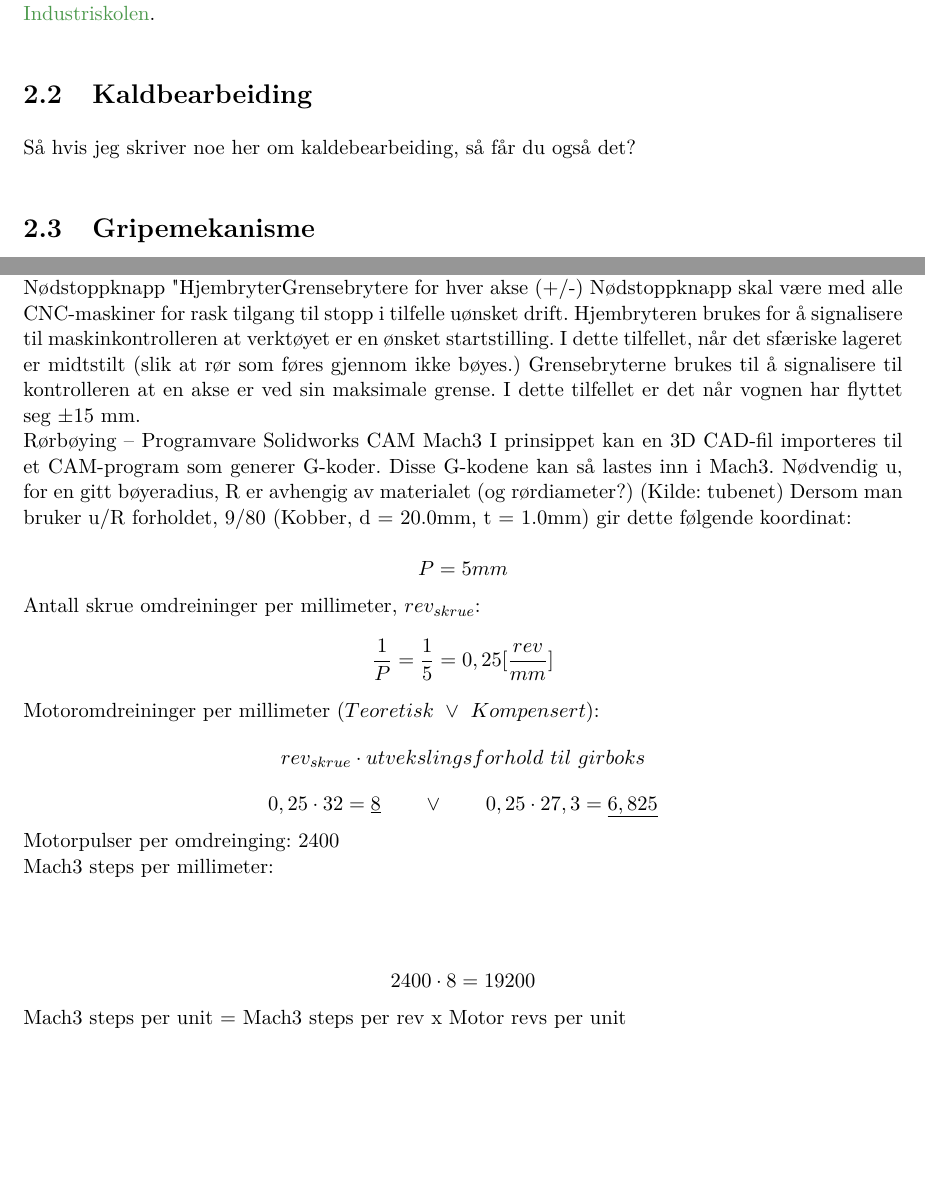
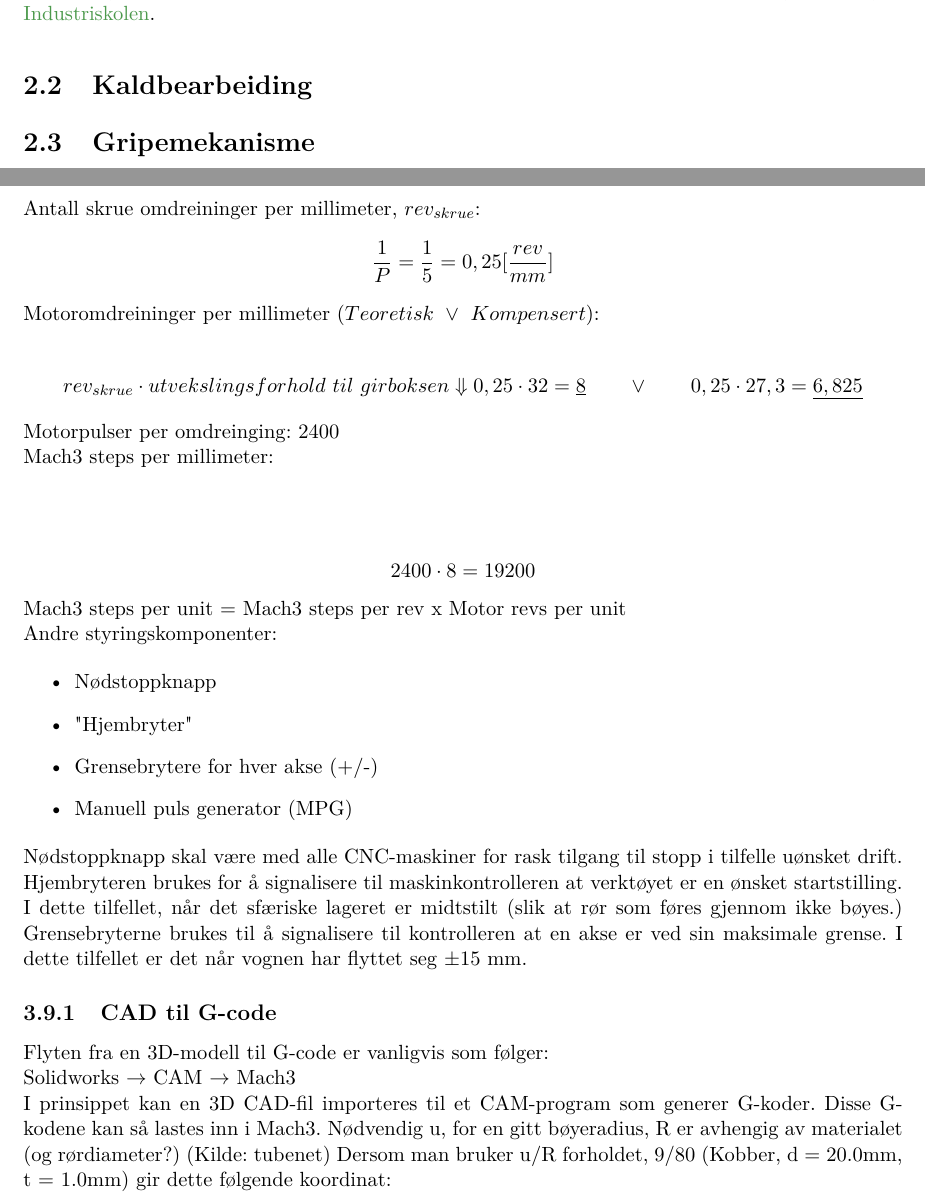
Before and after one commit to ycaf/mas306-rapport, a LaTeX thesis (rorboyer-Steinsland_Fiaz.tex): two parts of pages 10 and 22 of 30, joined at a grey line, cut so that both start at the same text, the shorter picture padded with empty space. Compiled offline with pdfLaTeX; the source files are stored in an older character set and shown here as Unicode.

```diff
--- a/rorboyer-Steinsland_Fiaz.tex
+++ b/rorboyer-Steinsland_Fiaz.tex
@@ -143,8 +141,6 @@
 
 Programformatet for bruk av koding i CNC-styrte maskiner er regulert av den internasjonale standarden ISO 6983/1 og ISO 6983/2. Dette språket består av G- og M-funksjoner. G-funksjonene er forberedende funksjoner som plassering i X,Y,Z-planet, økende/minkende, høyre/venstre, valg av lengde/hastighet og slike ting. M-funksjonene er hjelpende funksjoner som stopp/start, på/av \cite{Niskolen}.
 \section{Kaldbearbeiding}
-
-Så hvis jeg skriver noe her om kaldebearbeiding, så får du også det?
 
 \section{Gripemekanisme}
 Den mest vanlige metoden for mating av rør i eksisterende CNC-rørbøyemaskiner er å montere en dyttemekanisme i enden av maskinen. Det setter begrensninger til hvilken rørlengde det er mulig å jobbe med. Maskinen som skal konstrueres i denne oppgaven skal, i teorien, kunne ta en uendelig lengde. For å få dette til må det en form for gripemekanisme til. Det er viktig at mekanismen kan fungere godt med runde og glatte overflater. Og at det er høy friksjon mellom gjenstanden som skal ta tak i røret og røret. Balansen mellom å ta tak nok og for mye er veldig fin. Det er hensiktsmessig at mekanismen ikke griper så hardt at det blir skade eller deformasjon på røret. For å få dette til er det mulig å bruke prinsippet til en lift-tong. Den lift-tong vil gripe med en kraft som er proporsjonal med vekten til gjenstanden den skal løfte \cite{N.Sclater}. Dette prinsippet må anvendes på en måte slik at den kan brukes på en horisontal kraft.
@@ -449,28 +455,23 @@
 Mach3 steps per unit = Mach3 steps per rev x Motor revs per unit
 
 For posisjonsgjenkjenning ble det brukt en kvadraturenkoder. Denne har 600 åpninger i skiven sin, og genererer 4 utpulser per åpning, som gir totalt 2400 utpulser.
-Andre styringskomponenter
-Nødstoppknapp
-"Hjembryter"
-Grensebrytere for hver akse (+/-)
-Nødstoppknapp skal være med alle CNC-maskiner for rask tilgang til stopp i tilfelle uønsket drift. Hjembryteren brukes for å signalisere til maskinkontrolleren at verktøyet er en ønsket startstilling. I dette tilfellet, når det sfæriske lageret er midtstilt (slik at rør som føres gjennom ikke bøyes.) Grensebryterne brukes til å signalisere til kontrolleren at en akse er ved sin maksimale grense. I dette tilfellet er det når vognen har flyttet seg $\pm15$\ mm.
-
-Rørbøying – Programvare
-Solidworks
-CAM
-Mach3
-I prinsippet kan en 3D CAD-fil importeres til et CAM-program som generer G-koder. Disse G-kodene kan så lastes inn i Mach3.
-Nødvendig u, for en gitt bøyeradius, R er avhengig av materialet (og rørdiameter?) (Kilde: tubenet) Dersom man bruker u/R forholdet,  9/80 (Kobber, d = 20.0mm, t = 1.0mm) gir dette følgende koordinat:
-
 
 $$
 P = 5 mm
 $$
 Antall skrue omdreininger per millimeter, $rev_{skrue}$: $$\frac{1}{P} = \frac{1}{5} = 0,25 [\frac{rev}{mm}]$$
-Motoromdreininger per millimeter ($Teoretisk\ \vee\ Kompensert$): $$rev_{skrue} \cdot utvekslingsforhold\ til\ girboks$$
-$$0,25\cdot32 = \underline{8} \qquad\vee\qquad
-0,25\cdot27,3 = \underline{6,825}$$
-Motorpulser per omdreinging: $2400$ \\
+Motoromdreininger per millimeter ($Teoretisk\ \vee\ Kompensert$):
+
+
+
+
+\begin{equation}\label{girutv}
+rev_{skrue} \cdot utvekslingsforhold\ til\ girboksen\Downarrow\nonumber
+0,25\cdot32=\underline{8} \qquad\vee\qquad
+0,25\cdot27,3=\underline{6,825}
+\end{equation}
+
+Motorpulser per omdreinging: $2400$
+
 Mach3 steps per millimeter: $$$$ \\ $$2400 \cdot 8 = 19200$$
 Mach3 steps per unit = Mach3 steps per rev x Motor revs per unit
-\subsection{Ledeskinne}
@@ -481,3 +479,23 @@
+Andre styringskomponenter:
+
+\begin{itemize}
+	\item Nødstoppknapp
+	\item "Hjembryter"
+	\item Grensebrytere for hver akse (+/-)
+	\item Manuell puls generator (MPG)
+\end{itemize}
+
+Nødstoppknapp skal være med alle CNC-maskiner for rask tilgang til stopp i tilfelle uønsket drift. Hjembryteren brukes for å signalisere til maskinkontrolleren at verktøyet er en ønsket startstilling. I dette tilfellet, når det sfæriske lageret er midtstilt (slik at rør som føres gjennom ikke bøyes.) Grensebryterne brukes til å signalisere til kontrolleren at en akse er ved sin maksimale grense. I dette tilfellet er det når vognen har flyttet seg $\pm15$\ mm.
+\subsection{CAD til G-code}
+Flyten  fra en 3D-modell til G-code er vanligvis som følger:
+
+Solidworks $ \rightarrow $ CAM $ \rightarrow $ Mach3
+
+I prinsippet kan en 3D CAD-fil importeres til et CAM-program som generer G-koder. Disse G-kodene kan så lastes inn i Mach3.
+Nødvendig u, for en gitt bøyeradius, R er avhengig av materialet (og rørdiameter?) (Kilde: tubenet) Dersom man bruker u/R forholdet,  9/80 (Kobber, d = 20.0mm, t = 1.0mm) gir dette følgende koordinat:
+
+
+
 
 \chapter{Resultater}
 \section{Analyse}
```
Also changed, not shown: rorboyer-Steinsland_Fiaz.pdf, rorboyer-Steinsland_Fiaz.tex (35 more changed lines), 5 other files.
